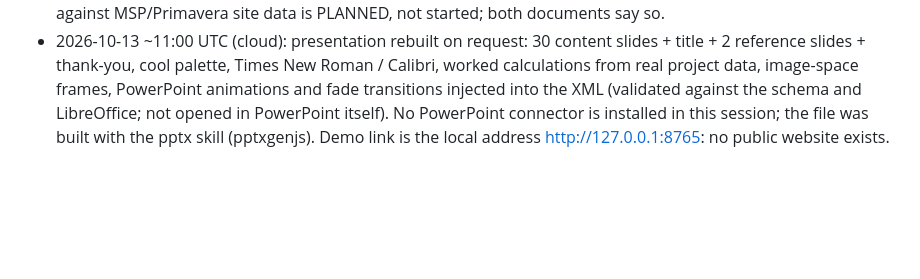
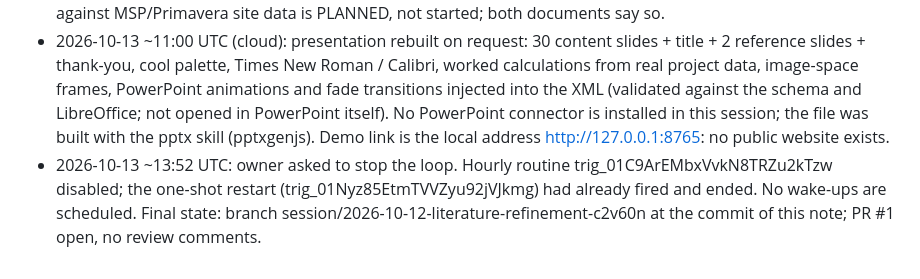
Before and after one commit to DrAssassin3214/FYP, a Markdown page: docs/run_state.md, the part around the change. Drawn GitHub-style; blank space fills up the shorter version.

Commit message:
run_state: loop stopped at the owner's request
Co-Authored-By: Claude Sonnet 5.5 <noreply@anthropic.com>
Claude-Session: https://claude.ai/code/session_01UXh1MYFFZ2mte2b9acjmGb

```diff
--- a/docs/run_state.md
+++ b/docs/run_state.md
@@ -56,3 +56,4 @@ Git 2.56 is installed (this shell needs its PATH refreshed from the registry). T
 * 2026-10-12 ~20:40 UTC (cloud): forced restart trigger (20:33) fired and resumed the session. Added B-27 (failure messages) and B-07 (matrix prerequisite prompt); no PR review comments, no CI configured for PR #1. Remaining cloud work: only the low-priority GUI items in outcome.md. Hourly routine continues to check the PR.
 * 2026-10-13 ~09:30 UTC (cloud): owner asked for a project clean-up and a progress report + presentation for 2026-10-14. Done: unused code removed (one commit, revertable), scripts/check_data.py + test, unit-slip warning, docs/Project_Audit_2026-10-13.md, docs/progress_report_2026-10-14/ (Bricks-ly_Progress_Report.docx, Bricks-ly_Progress_Presentation.pptx). Tests: 600 passed, 3 skipped (603 collected). The baseline comparison against MSP/Primavera site data is PLANNED, not started; both documents say so.
 * 2026-10-13 ~11:00 UTC (cloud): presentation rebuilt on request: 30 content slides + title + 2 reference slides + thank-you, cool palette, Times New Roman / Calibri, worked calculations from real project data, image-space frames, PowerPoint animations and fade transitions injected into the XML (validated against the schema and LibreOffice; not opened in PowerPoint itself). No PowerPoint connector is installed in this session; the file was built with the pptx skill (pptxgenjs). Demo link is the local address http://127.0.0.1:8765: no public website exists.
+* 2026-10-13 ~13:52 UTC: owner asked to stop the loop. Hourly routine trig_01C9ArEMbxVvkN8TRZu2kTzw disabled; the one-shot restart (trig_01Nyz85EtmTVVZyu92jVJkmg) had already fired and ended. No wake-ups are scheduled. Final state: branch session/2026-10-12-literature-refinement-c2v60n at the commit of this note; PR #1 open, no review comments.
```
